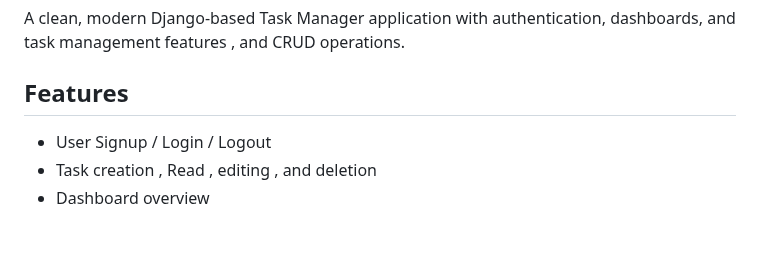
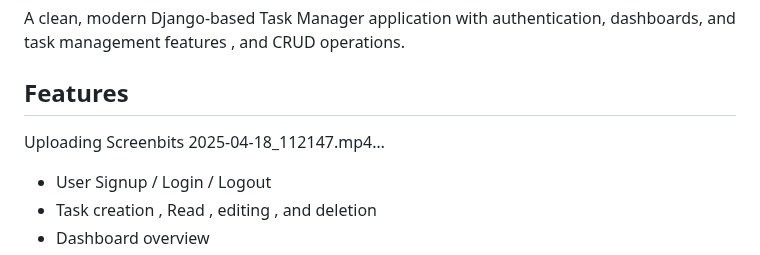
Before and after one commit to punithcsvp/task_manager, a Markdown page: README.md, the part around the change. GitHub-like rendering; blank space fills up the shorter version.

```diff
--- a/README.md
+++ b/README.md
@@ -3,6 +3,10 @@
 A clean, modern Django-based Task Manager application with authentication, dashboards, and task management features , and CRUD operations.
 
 ##  Features
+
+
+Uploading Screenbits 2025-04-18_112147.mp4…
+
 
 - User Signup / Login / Logout
 - Task creation , Read , editing , and deletion
```
